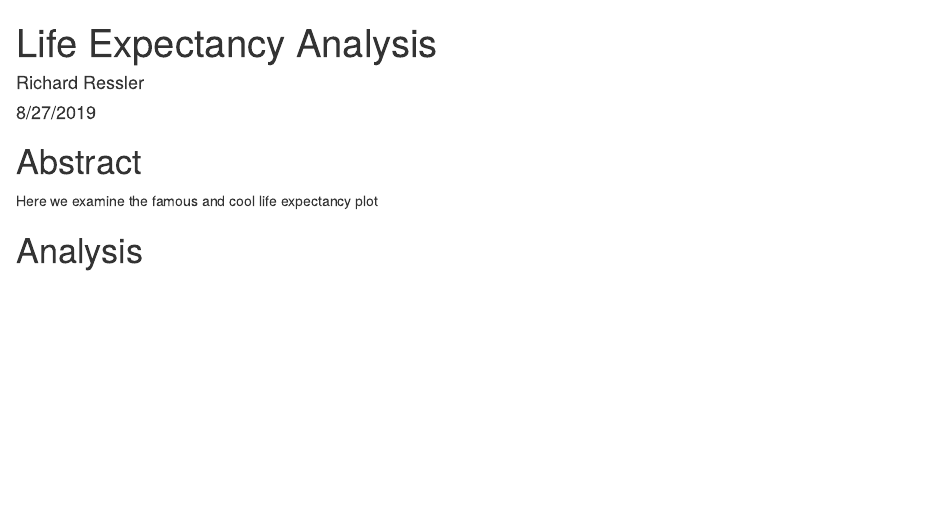
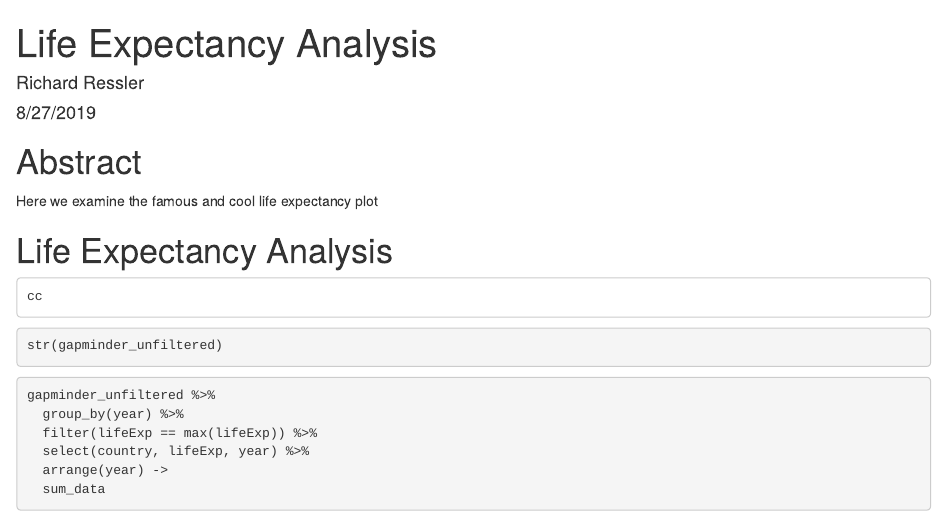
Before and after one commit to r2ressler/life_exp_r2ressler, an R Markdown document (life_exp_analysis.Rmd): the page in a window 1100 px wide, from its top. Rendered offline with R 4.5, knitr and Pandoc, with nearby package versions; the code chunks are not run, so their results and figures are left out.

Commit message:
with r code in it

````diff
--- a/life_exp_analysis.Rmd
+++ b/life_exp_analysis.Rmd
@@ -11,11 +11,24 @@ knitr::opts_chunk$set(echo = TRUE)
 
 
 ```{r echo=FALSE}
-library(gapminder)
+
+library(tidyverse)
+data("gapminder")
 ```
 
 # Abstract
 
 Here we examine the famous and cool life expectancy plot
 
-# Analysis
+# Life Expectancy Analysis
+    cc
+```{r}
+str(gapminder_unfiltered)
+```
+```{r}
+gapminder_unfiltered %>%
+  group_by(year) %>%
+  filter(lifeExp == max(lifeExp)) %>%
+  select(country, lifeExp, year) %>%
+  arrange(year) ->
+  sum_data
````
